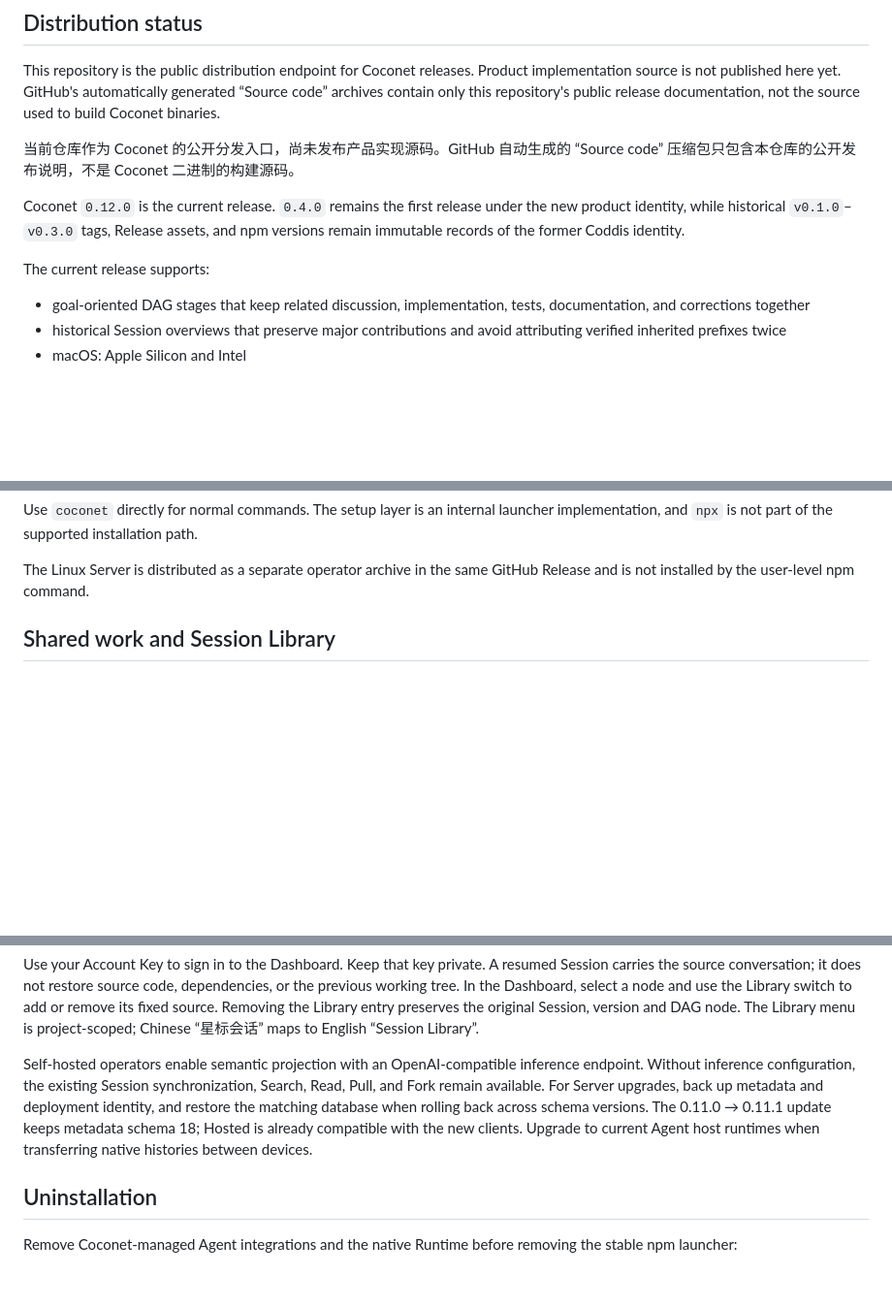
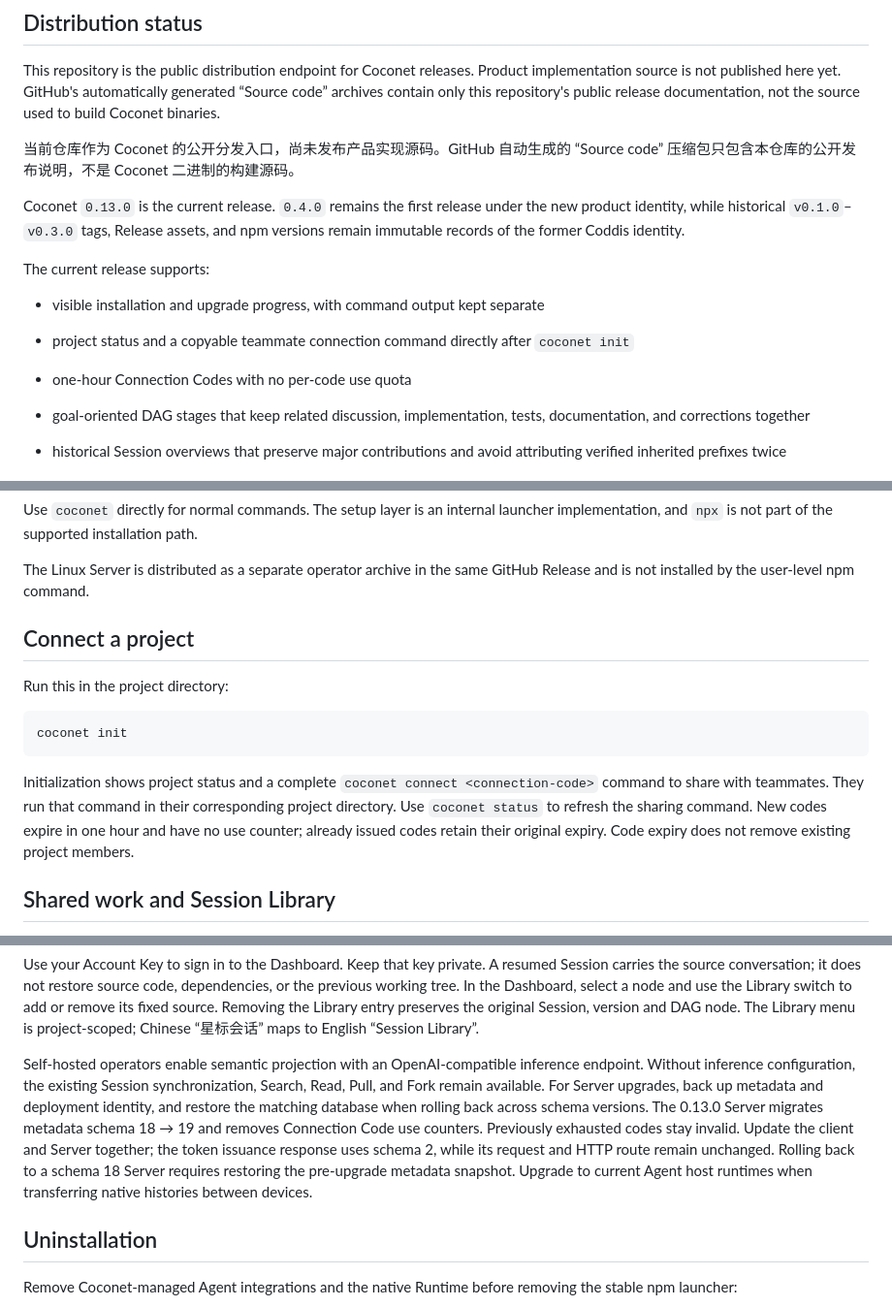
Before and after one commit to xfey/coconet, a Markdown page: README.md, 3 parts joined by grey strips. Shown at 97% size. Drawn GitHub-style; blank space fills up the shorter version.

Commit message:
Document Coconet 0.13.0 release

````diff
--- a/README.md
+++ b/README.md
@@ -10,9 +10,13 @@ This repository is the public distribution endpoint for Coconet releases. Produc
 
 当前仓库作为 Coconet 的公开分发入口，尚未发布产品实现源码。GitHub 自动生成的 “Source code” 压缩包只包含本仓库的公开发布说明，不是 Coconet 二进制的构建源码。
 
-Coconet `0.12.0` is the current release. `0.4.0` remains the first release under the new product identity, while historical `v0.1.0`–`v0.3.0` tags, Release assets, and npm versions remain immutable records of the former Coddis identity.
+Coconet `0.13.0` is the current release. `0.4.0` remains the first release under the new product identity, while historical `v0.1.0`–`v0.3.0` tags, Release assets, and npm versions remain immutable records of the former Coddis identity.
 
 The current release supports:
+
+- visible installation and upgrade progress, with command output kept separate
+- project status and a copyable teammate connection command directly after `coconet init`
+- one-hour Connection Codes with no per-code use quota
 
 - goal-oriented DAG stages that keep related discussion, implementation, tests, documentation, and corrections together
 - historical Session overviews that preserve major contributions and avoid attributing verified inherited prefixes twice
@@ -65,6 +71,16 @@ coconet agent list
 Use `coconet` directly for normal commands. The setup layer is an internal launcher implementation, and `npx` is not part of the supported installation path.
 
 The Linux Server is distributed as a separate operator archive in the same GitHub Release and is not installed by the user-level npm command.
+
+## Connect a project
+
+Run this in the project directory:
+
+```bash
+coconet init
+```
+
+Initialization shows project status and a complete `coconet connect <connection-code>` command to share with teammates. They run that command in their corresponding project directory. Use `coconet status` to refresh the sharing command. New codes expire in one hour and have no use counter; already issued codes retain their original expiry. Code expiry does not remove existing project members.
 
 ## Shared work and Session Library
 
@@ -80,7 +96,7 @@ coconet account key
 
 Use your Account Key to sign in to the Dashboard. Keep that key private. A resumed Session carries the source conversation; it does not restore source code, dependencies, or the previous working tree. In the Dashboard, select a node and use the Library switch to add or remove its fixed source. Removing the Library entry preserves the original Session, version and DAG node. The Library menu is project-scoped; Chinese “星标会话” maps to English “Session Library”.
 
-Self-hosted operators enable semantic projection with an OpenAI-compatible inference endpoint. Without inference configuration, the existing Session synchronization, Search, Read, Pull, and Fork remain available. For Server upgrades, back up metadata and deployment identity, and restore the matching database when rolling back across schema versions. The 0.11.0 → 0.11.1 update keeps metadata schema 18; Hosted is already compatible with the new clients. Upgrade to current Agent host runtimes when transferring native histories between devices.
+Self-hosted operators enable semantic projection with an OpenAI-compatible inference endpoint. Without inference configuration, the existing Session synchronization, Search, Read, Pull, and Fork remain available. For Server upgrades, back up metadata and deployment identity, and restore the matching database when rolling back across schema versions. The 0.13.0 Server migrates metadata schema 18 → 19 and removes Connection Code use counters. Previously exhausted codes stay invalid. Update the client and Server together; the token issuance response uses schema 2, while its request and HTTP route remain unchanged. Rolling back to a schema 18 Server requires restoring the pre-upgrade metadata snapshot. Upgrade to current Agent host runtimes when transferring native histories between devices.
 
 ## Uninstallation
 
````
Also changed, not shown: other parts of README.md (+2 -0 lines), RELEASE_NOTES_v0.13.0.md (added, +26 -0 lines).
